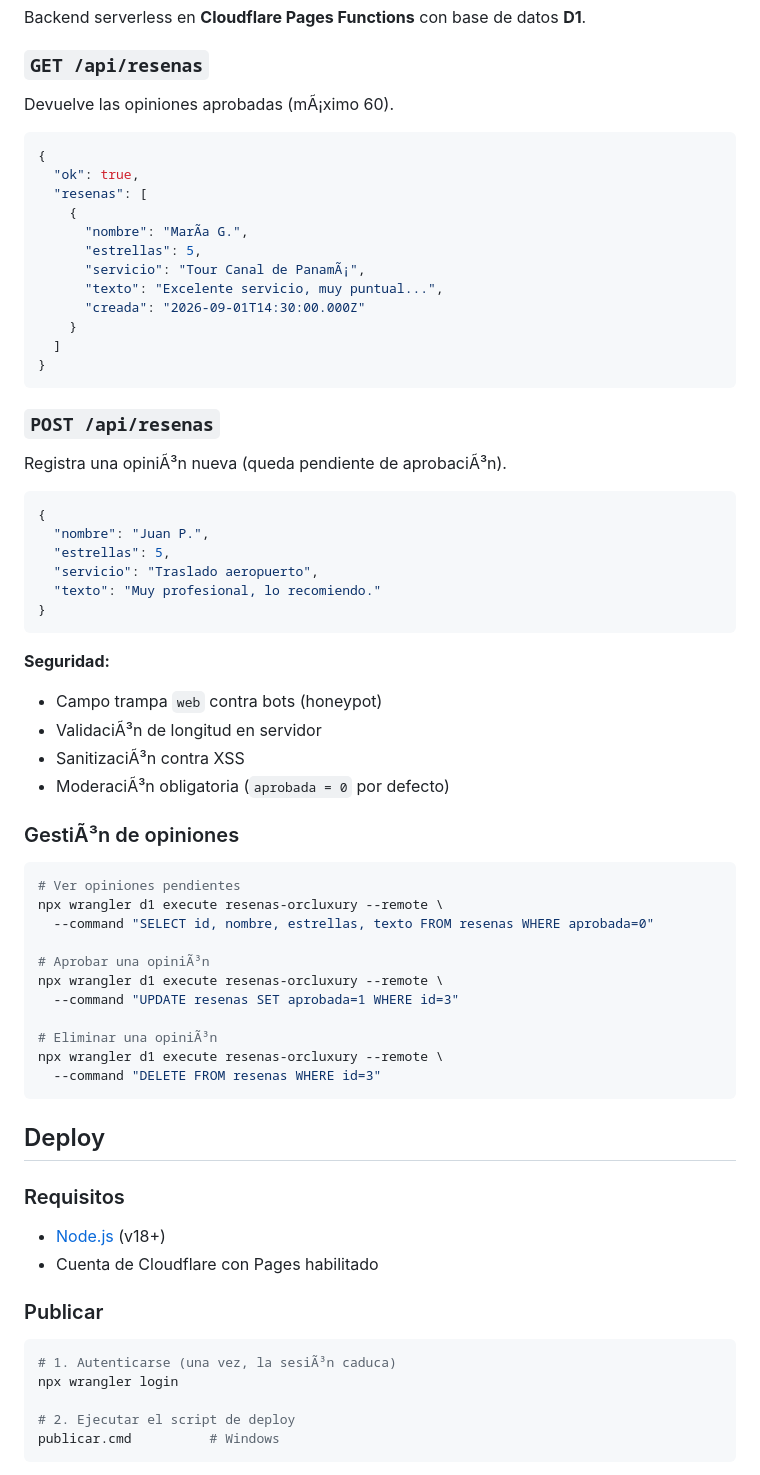
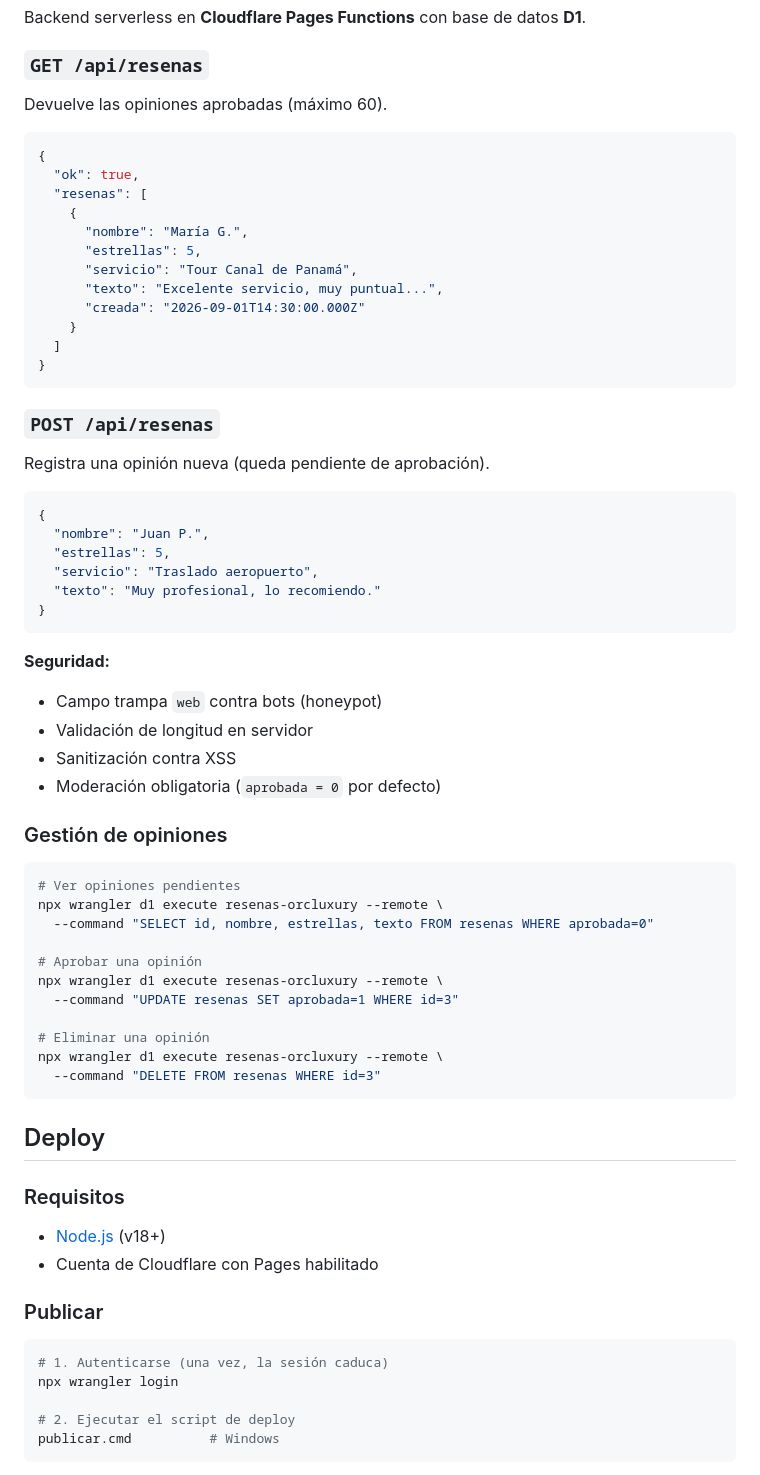
Before and after one commit to kike9083/orcluxurytransport, a Markdown page: README.md, the part around one of its changes. Drawn GitHub-style.

````diff
--- a/README.md
+++ b/README.md
@@ -67,16 +67,16 @@ Backend serverless en **Cloudflare Pages Functions** con base de datos **D1**.
 
 ### `GET /api/resenas`
 
-Devuelve las opiniones aprobadas (mÃ¡ximo 60).
+Devuelve las opiniones aprobadas (máximo 60).
 
 ```json
 {
   "ok": true,
   "resenas": [
     {
-      "nombre": "MarÃ­a G.",
+      "nombre": "María G.",
       "estrellas": 5,
-      "servicio": "Tour Canal de PanamÃ¡",
+      "servicio": "Tour Canal de Panamá",
       "texto": "Excelente servicio, muy puntual...",
       "creada": "2026-09-01T14:30:00.000Z"
     }
@@ -86,7 +86,7 @@ Devuelve las opiniones aprobadas (mÃ¡ximo 60).
 
 ### `POST /api/resenas`
 
-Registra una opiniÃ³n nueva (queda pendiente de aprobaciÃ³n).
+Registra una opinión nueva (queda pendiente de aprobación).
 
 ```json
 {
@@ -99,22 +99,22 @@ Registra una opiniÃ³n nueva (queda pendiente de aprobaciÃ³n).
 
 **Seguridad:**
 - Campo trampa `web` contra bots (honeypot)
-- ValidaciÃ³n de longitud en servidor
-- SanitizaciÃ³n contra XSS
-- ModeraciÃ³n obligatoria (`aprobada = 0` por defecto)
+- Validación de longitud en servidor
+- Sanitización contra XSS
+- Moderación obligatoria (`aprobada = 0` por defecto)
 
-### GestiÃ³n de opiniones
+### Gestión de opiniones
 
 ```bash
 # Ver opiniones pendientes
 npx wrangler d1 execute resenas-orcluxury --remote \
   --command "SELECT id, nombre, estrellas, texto FROM resenas WHERE aprobada=0"
 
-# Aprobar una opiniÃ³n
+# Aprobar una opinión
 npx wrangler d1 execute resenas-orcluxury --remote \
   --command "UPDATE resenas SET aprobada=1 WHERE id=3"
 
-# Eliminar una opiniÃ³n
+# Eliminar una opinión
 npx wrangler d1 execute resenas-orcluxury --remote \
   --command "DELETE FROM resenas WHERE id=3"
 ```
@@ -129,7 +129,7 @@ npx wrangler d1 execute resenas-orcluxury --remote \
 ### Publicar
 
 ```bash
-# 1. Autenticarse (una vez, la sesiÃ³n caduca)
+# 1. Autenticarse (una vez, la sesión caduca)
 npx wrangler login
 
 # 2. Ejecutar el script de deploy
````
Also changed, not shown: other parts of README.md (+44 -44 lines).
